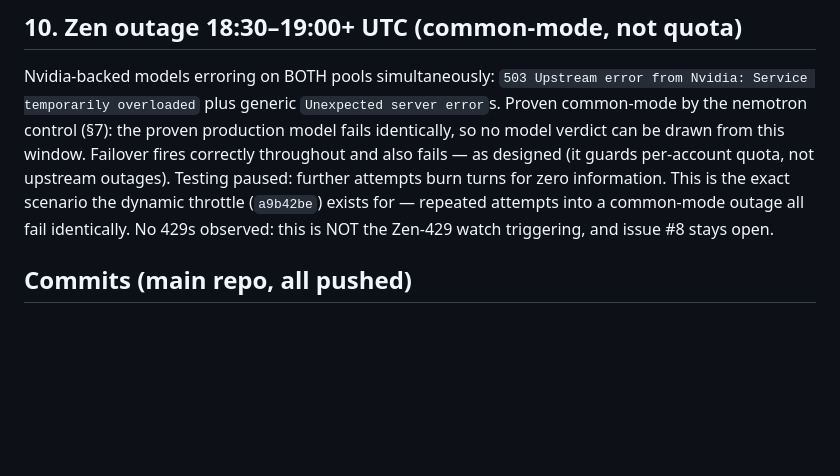
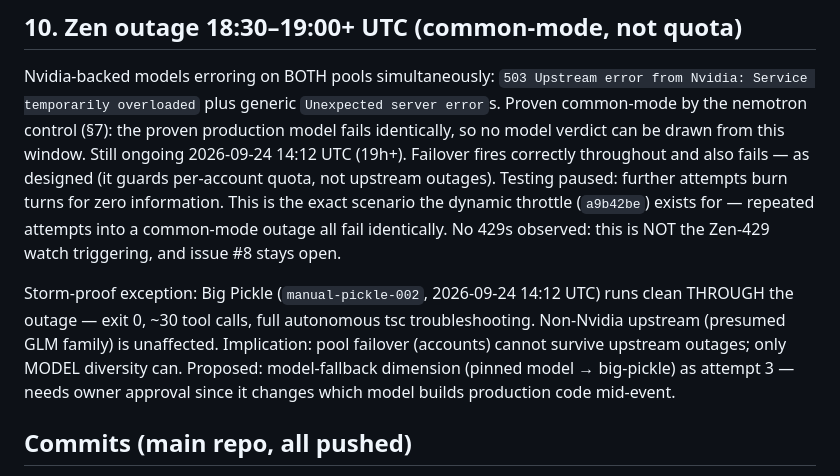
Before and after one commit to sadi21863-bit/AI_arena_hackathon, a Markdown page: docs/INCIDENT_2026-09-23_HARNESS.md, the part around the change. GitHub-like rendering; blank space fills up the shorter version.

Commit message:
docs: pickle storm-proof result + model-fallback proposal

```diff
--- a/docs/INCIDENT_2026-09-23_HARNESS.md
+++ b/docs/INCIDENT_2026-09-23_HARNESS.md
@@ -129,13 +129,21 @@ Nvidia-backed models erroring on BOTH pools simultaneously: `503 Upstream
 error from Nvidia: Service temporarily overloaded` plus generic
 `Unexpected server error`s. Proven common-mode by the nemotron control
 (§7): the proven production model fails identically, so no model verdict
-can be drawn from this window. Failover fires correctly throughout and
-also fails — as designed (it guards per-account quota, not upstream
-outages). Testing paused: further attempts burn turns for zero
-information. This is the exact scenario the dynamic throttle
-(`a9b42be`) exists for — repeated attempts into a common-mode outage all
-fail identically. No 429s observed: this is NOT the Zen-429 watch
-triggering, and issue #8 stays open.
+can be drawn from this window. Still ongoing 2026-09-24 14:12 UTC (19h+).
+Failover fires correctly throughout and also fails — as designed (it
+guards per-account quota, not upstream outages). Testing paused: further
+attempts burn turns for zero information. This is the exact scenario the
+dynamic throttle (`a9b42be`) exists for — repeated attempts into a
+common-mode outage all fail identically. No 429s observed: this is NOT
+the Zen-429 watch triggering, and issue #8 stays open.
+
+Storm-proof exception: Big Pickle (`manual-pickle-002`, 2026-09-24 14:12
+UTC) runs clean THROUGH the outage — exit 0, ~30 tool calls, full
+autonomous tsc troubleshooting. Non-Nvidia upstream (presumed GLM family)
+is unaffected. Implication: pool failover (accounts) cannot survive
+upstream outages; only MODEL diversity can. Proposed: model-fallback
+dimension (pinned model → big-pickle) as attempt 3 — needs owner approval
+since it changes which model builds production code mid-event.
 
 ## Commits (main repo, all pushed)
 
```
